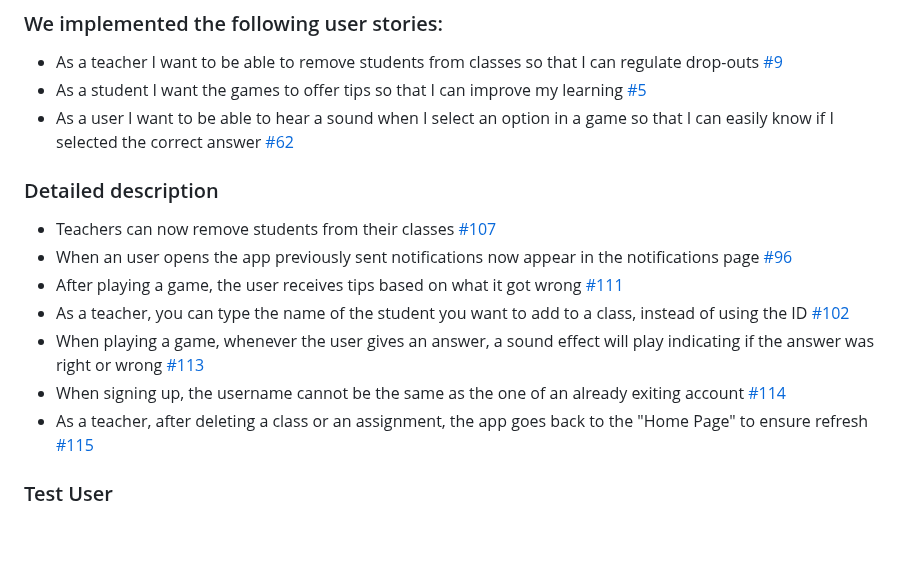
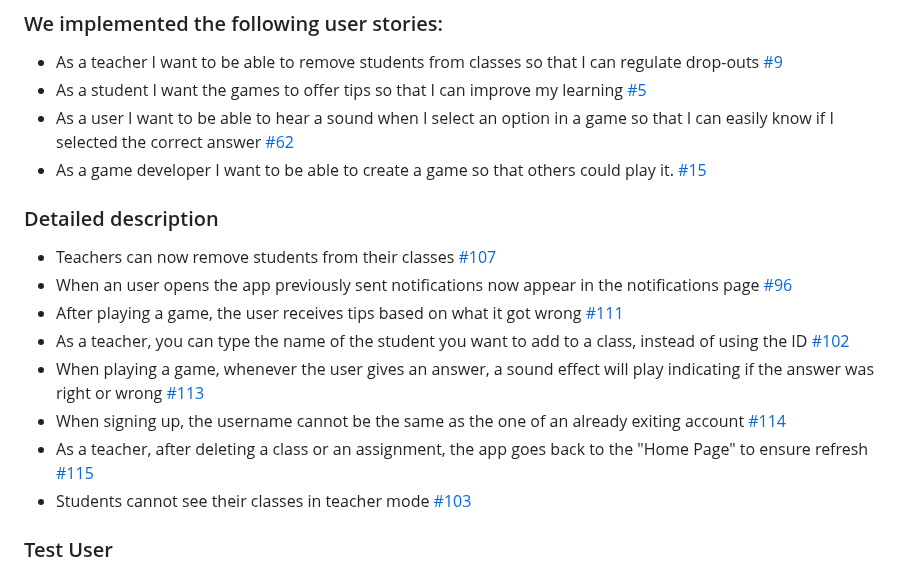
Before and after one commit to TM-1-3/LearnVironment, a Markdown page: CHANGELOG.md, the part around the change. Rendered like a GitHub page; blank space fills up the shorter version.

Commit message:
updated changelog

```diff
--- a/CHANGELOG.md
+++ b/CHANGELOG.md
@@ -75,6 +75,7 @@
 - As a teacher I want to be able to remove students from classes so that I can regulate drop-outs [#9](https://github.com/LEIC-ES-2024-25/2LEIC13T3/issues/9)
 - As a student I want the games to offer tips so that I can improve my learning [#5](https://github.com/LEIC-ES-2024-25/2LEIC13T3/issues/5)
 - As a user I want to be able to hear a sound when I select an option in a game so that I can easily know if I selected the correct answer [#62](https://github.com/LEIC-ES-2024-25/2LEIC13T3/issues/62)
+- As a game developer I want to be able to create a game so that others could play it. [#15](https://github.com/LEIC-ES-2024-25/2LEIC13T3/issues/15)
 
 ### Detailed description
 - Teachers can now remove students from their classes [#107](https://github.com/LEIC-ES-2024-25/2LEIC13T3/pull/107)
@@ -84,6 +85,7 @@
 - When playing a game, whenever the user gives an answer, a sound effect will play indicating if the answer was right or wrong [#113](https://github.com/LEIC-ES-2024-25/2LEIC13T3/pull/113)
 - When signing up, the username cannot be the same as the one of an already exiting account [#114](https://github.com/LEIC-ES-2024-25/2LEIC13T3/pull/114)
 - As a teacher, after deleting a class or an assignment, the app goes back to the "Home Page" to ensure refresh [#115](https://github.com/LEIC-ES-2024-25/2LEIC13T3/pull/115)
+- Students cannot see their classes in teacher mode [#103](https://github.com/LEIC-ES-2024-25/2LEIC13T3/issues/103)
 
 ### Test User
 - email: up202307719@g.uporto.pt
```
